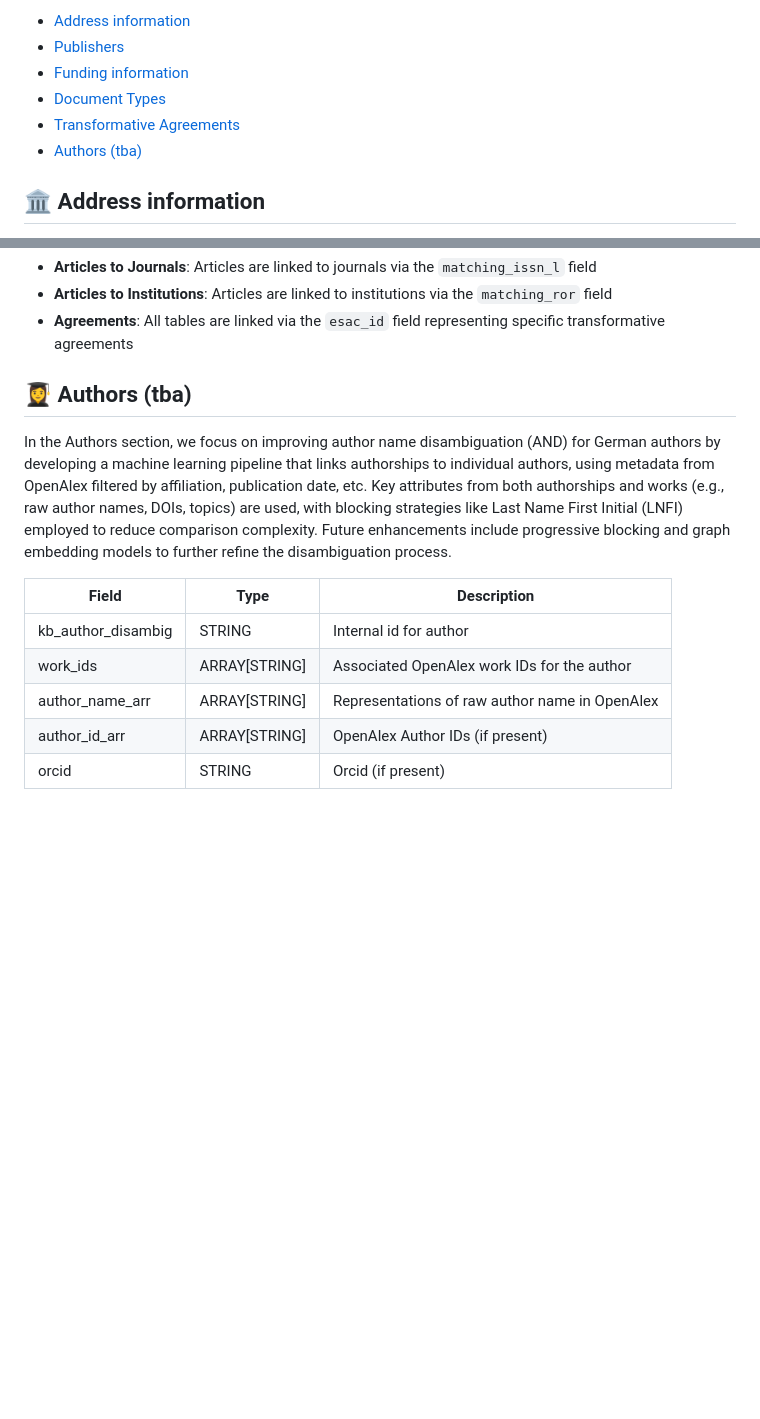
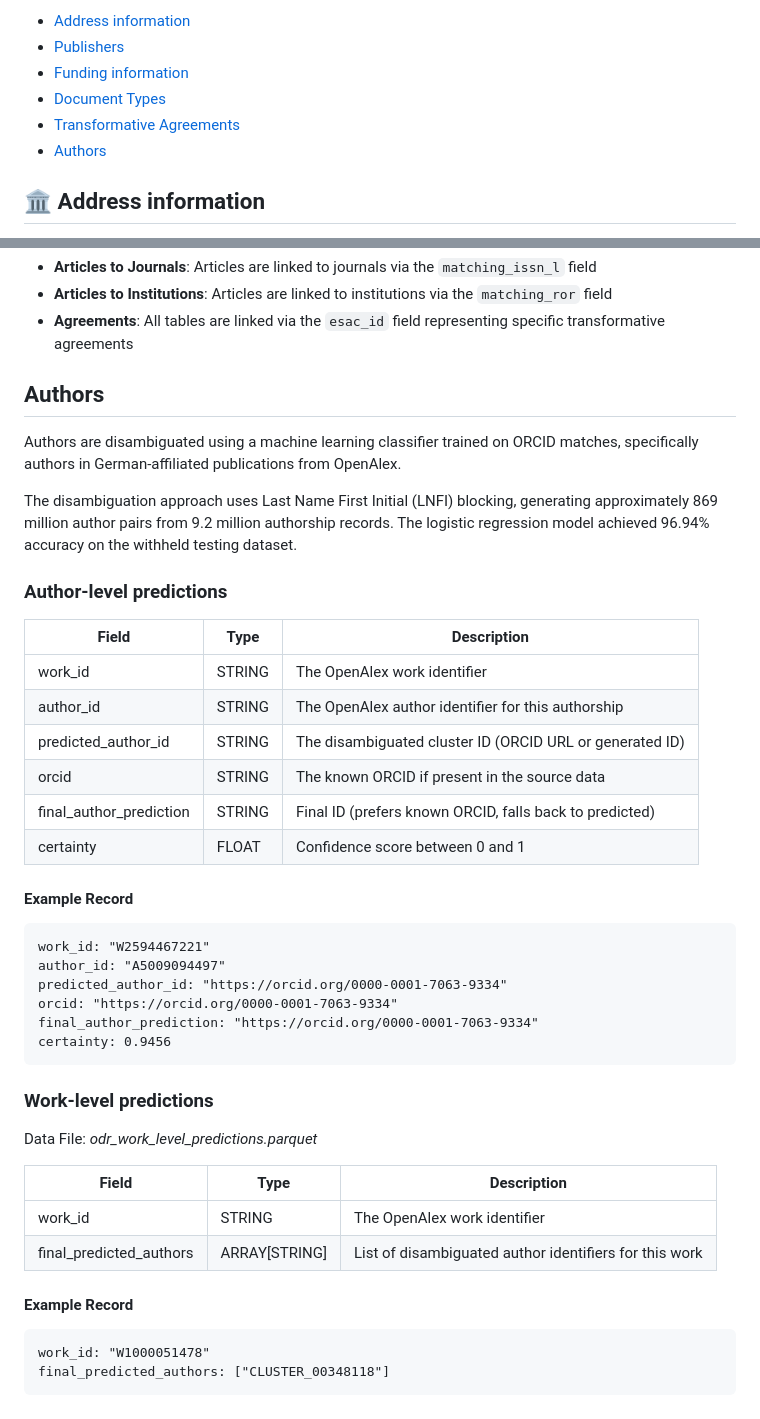
Before and after one commit to kbopenbib/kbopenbib_data, a Markdown page: docs/data_overview.md, 2 parts joined by grey strips. GitHub-like rendering; blank space fills up the shorter version.

Commit message:
Add authors section

````diff
--- a/docs/data_overview.md
+++ b/docs/data_overview.md
@@ -9,7 +9,7 @@ If you want detailed information about an individual entity, take a look at the
 - [Funding information](#-funding-information)
 - [Document Types](#-document-types)
 - [Transformative Agreements](#-transformative-agreements)
-- [Authors (tba)](#-authors-tba)
+- [Authors](#-authors)
 
 ## 🏛 Address information
 
@@ -396,14 +396,45 @@ jct_inst: false
 - **Articles to Institutions**: Articles are linked to institutions via the `matching_ror` field
 - **Agreements**: All tables are linked via the `esac_id` field representing specific transformative agreements
 
-## 👩‍🎓 Authors (tba)
+## Authors
 
-In the Authors section, we focus on improving author name disambiguation (AND) for German authors by developing a machine learning pipeline that links authorships to individual authors, using metadata from OpenAlex filtered by affiliation, publication date, etc. Key attributes from both authorships and works (e.g., raw author names, DOIs, topics) are used, with blocking strategies like Last Name First Initial (LNFI) employed to reduce comparison complexity. Future enhancements include progressive blocking and graph embedding models to further refine the disambiguation process.
+Authors are disambiguated using a machine learning classifier trained on ORCID matches, specifically authors in German-affiliated publications from OpenAlex.
+
+The disambiguation approach uses Last Name First Initial (LNFI) blocking, generating approximately 869 million author pairs from 9.2 million authorship records. The logistic regression model achieved 96.94% accuracy on the withheld testing dataset.
+
+### Author-level predictions
 
 | Field | Type | Description |
 |-------|------|-------------|
-| kb_author_disambig | STRING | Internal id for author |
-| work_ids | ARRAY[STRING] | Associated OpenAlex work IDs for the author |
-| author_name_arr | ARRAY[STRING] | Representations of raw author name in OpenAlex |
-| author_id_arr | ARRAY[STRING] | OpenAlex Author IDs (if present) |
-| orcid | STRING | Orcid (if present) |
+| work_id | STRING | The OpenAlex work identifier |
+| author_id | STRING | The OpenAlex author identifier for this authorship |
+| predicted_author_id | STRING | The disambiguated cluster ID (ORCID URL or generated ID) |
+| orcid | STRING | The known ORCID if present in the source data |
+| final_author_prediction | STRING | Final ID (prefers known ORCID, falls back to predicted) |
+| certainty | FLOAT | Confidence score between 0 and 1 |
+
+#### Example Record
+```
+work_id: "W2594467221"
+author_id: "A5009094497"
+predicted_author_id: "https://orcid.org/0000-0001-7063-9334"
+orcid: "https://orcid.org/0000-0001-7063-9334"
+final_author_prediction: "https://orcid.org/0000-0001-7063-9334"
+certainty: 0.9456
+```
+
+### Work-level predictions
+
+Data File: <i>odr_work_level_predictions.parquet</i>
+<br>
+
+| Field | Type | Description |
+|-------|------|-------------|
+| work_id | STRING | The OpenAlex work identifier |
+| final_predicted_authors | ARRAY[STRING] | List of disambiguated author identifiers for this work |
+
+#### Example Record
+```
+work_id: "W1000051478"
+final_predicted_authors: ["CLUSTER_00348118"]
+```
````
